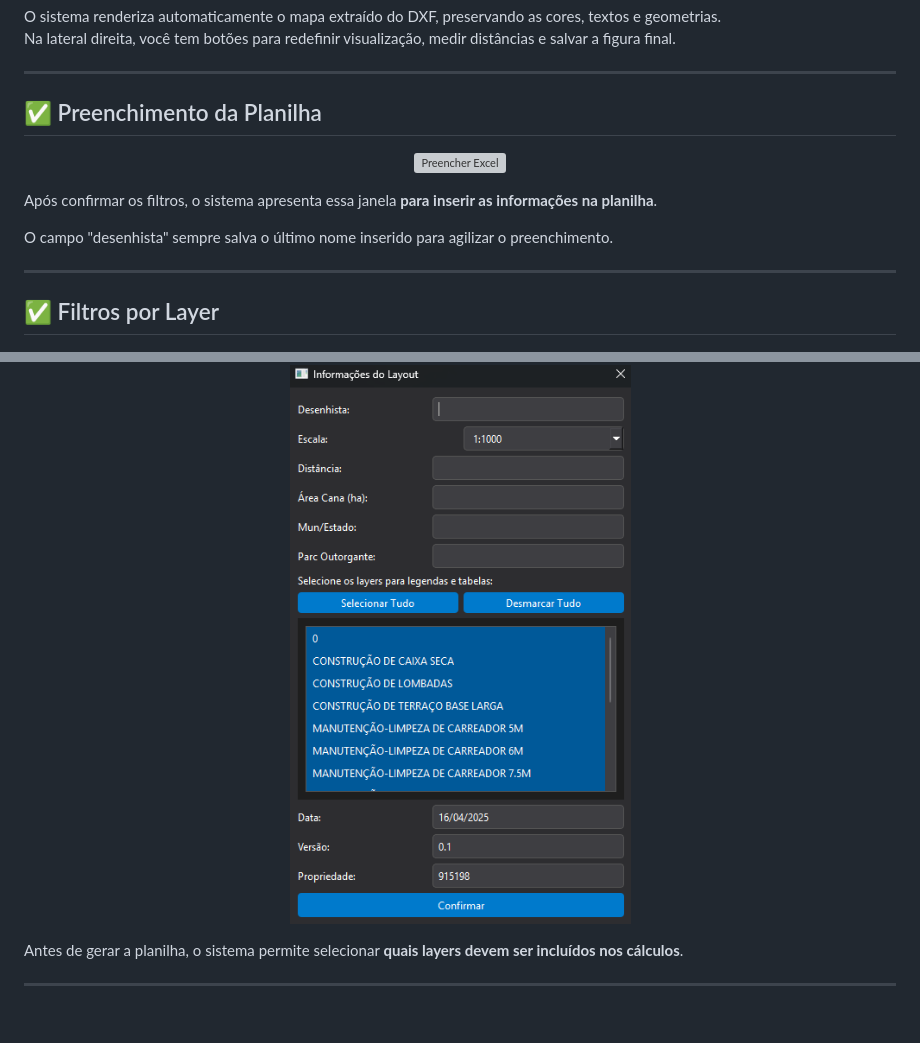
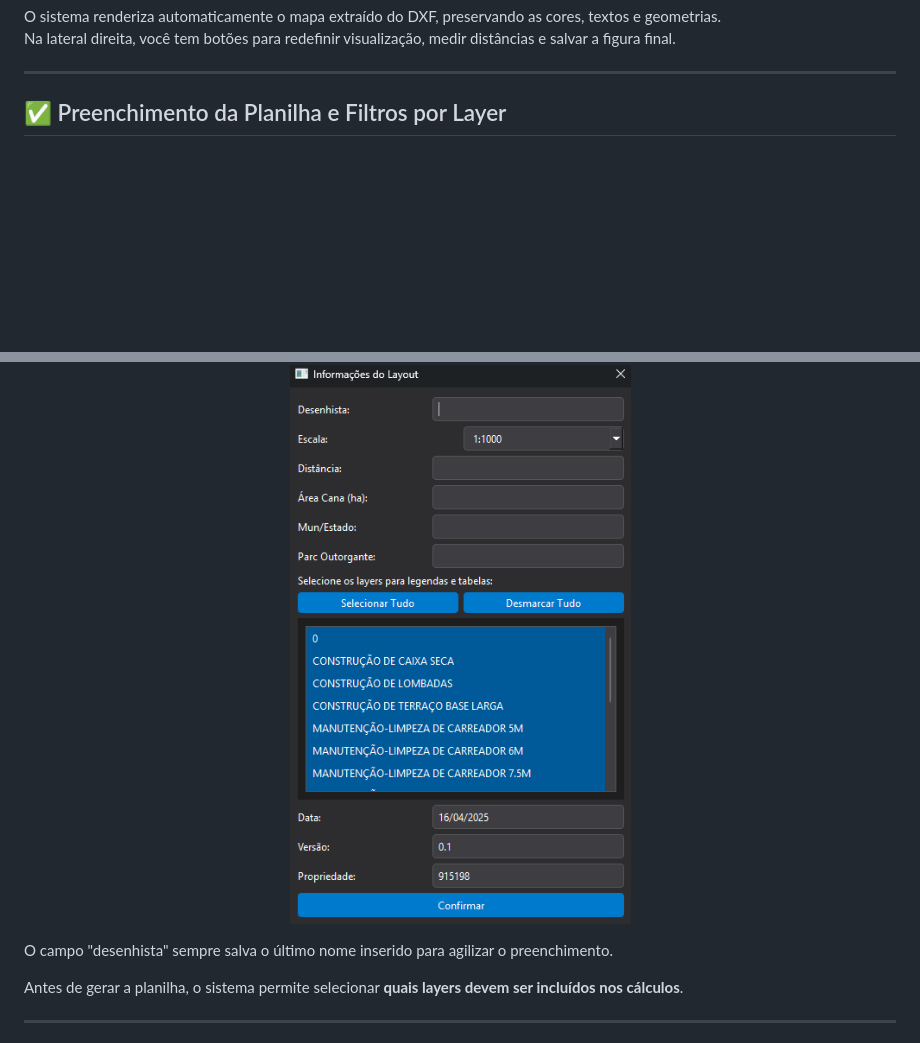
Before and after one commit to DiegoMurari/DXF-CEVASA, a Markdown page: README.MD, 2 parts joined by grey strips. Rendered like a GitHub page; blank space fills up the shorter version; grey boxes are pictures that could not be loaded.

```diff
--- a/README.MD
+++ b/README.MD
@@ -53,23 +53,13 @@ Na lateral direita, você tem botões para redefinir visualização, medir dist
 
 ---
 
-## ✅ Preenchimento da Planilha
-
-<p align="center">
-  <img src="docs/informações_planilha.png" alt="Preencher Excel" width="400">
-</p>
-
-Após confirmar os filtros, o sistema apresenta essa janela **para inserir as informações na planilha**.
-
-O campo "desenhista" sempre salva o último nome inserido para agilizar o preenchimento.
-
----
-
-## ✅ Filtros por Layer
+## ✅ Preenchimento da Planilha e Filtros por Layer
 
 <p align="center">
   <img src="docs/Janela_layout.png" alt="Seleção de Layers" width="400">
 </p>
+
+O campo "desenhista" sempre salva o último nome inserido para agilizar o preenchimento.
 
 Antes de gerar a planilha, o sistema permite selecionar **quais layers devem ser incluídos nos cálculos**.
 
```
